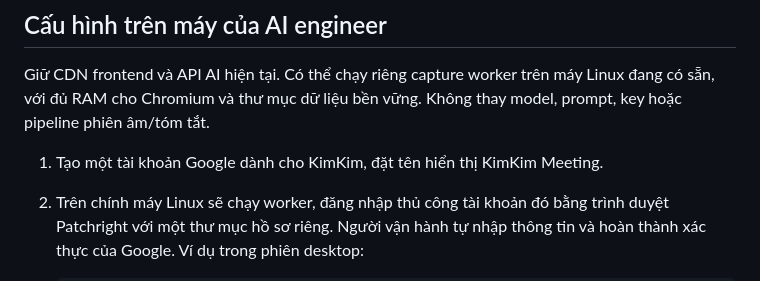
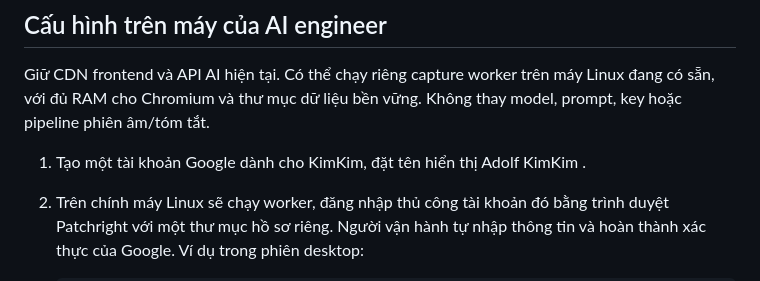
Before and after one commit to sally-s412/Adolf-KimKim-PWA, a Markdown page: docs/meeting-google-account.md, the part around the change. GitHub-like rendering.

```diff
--- a/docs/meeting-google-account.md
+++ b/docs/meeting-google-account.md
@@ -16,7 +16,7 @@ Giữ CDN frontend và API AI hiện tại. Có thể chạy riêng capture work
 Linux đang có sẵn, với đủ RAM cho Chromium và thư mục dữ liệu bền vững.
 Không thay model, prompt, key hoặc pipeline phiên âm/tóm tắt.
 
-1. Tạo một tài khoản Google dành cho KimKim, đặt tên hiển thị KimKim Meeting.
+1. Tạo một tài khoản Google dành cho KimKim, đặt tên hiển thị Adolf KimKim .
 2. Trên chính máy Linux sẽ chạy worker, đăng nhập thủ công tài khoản đó bằng
    trình duyệt Patchright với một thư mục hồ sơ riêng. Người vận hành tự nhập
    thông tin và hoàn thành xác thực của Google. Ví dụ trong phiên desktop:
```
